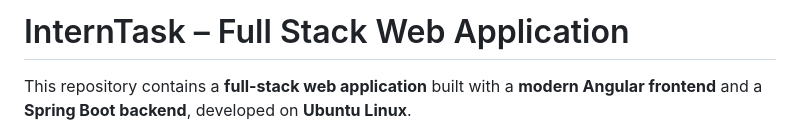
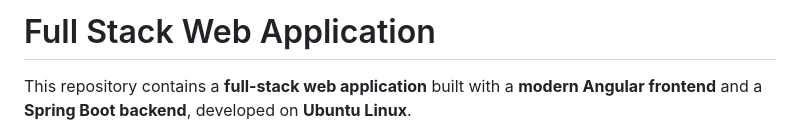
Before and after one commit to Trayz72/Angular-and-Springboot-Web-Application, a Markdown page: README.md, the part around the change. Drawn GitHub-style.

Commit message:
Change project title in README.md
Updated project title in README.md to remove 'InternTask'.

```diff
--- a/README.md
+++ b/README.md
@@ -1,4 +1,4 @@
-# InternTask – Full Stack Web Application
+# Full Stack Web Application
 
 This repository contains a **full-stack web application** built with a **modern Angular frontend** and a **Spring Boot backend**, developed on **Ubuntu Linux**.
 
```
